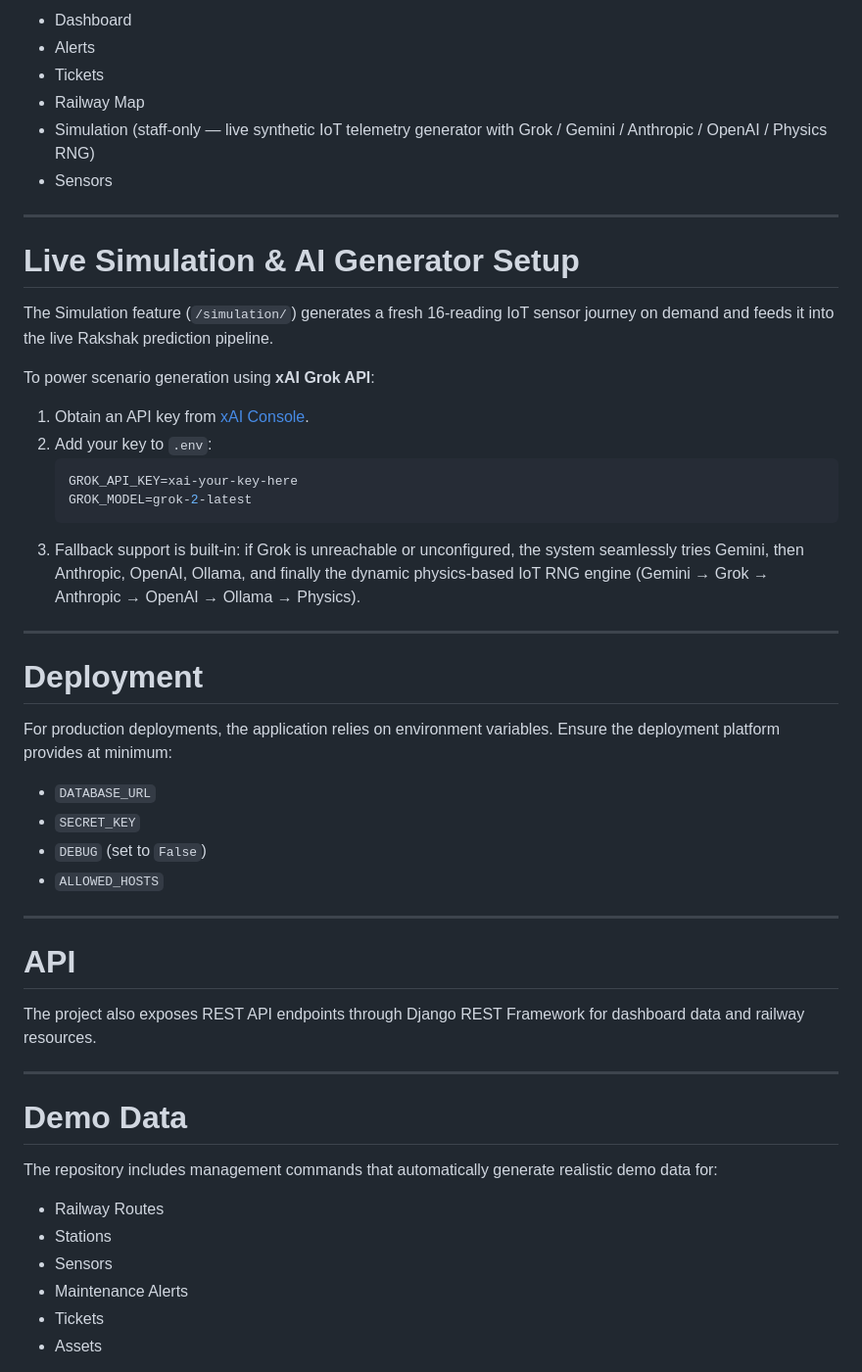
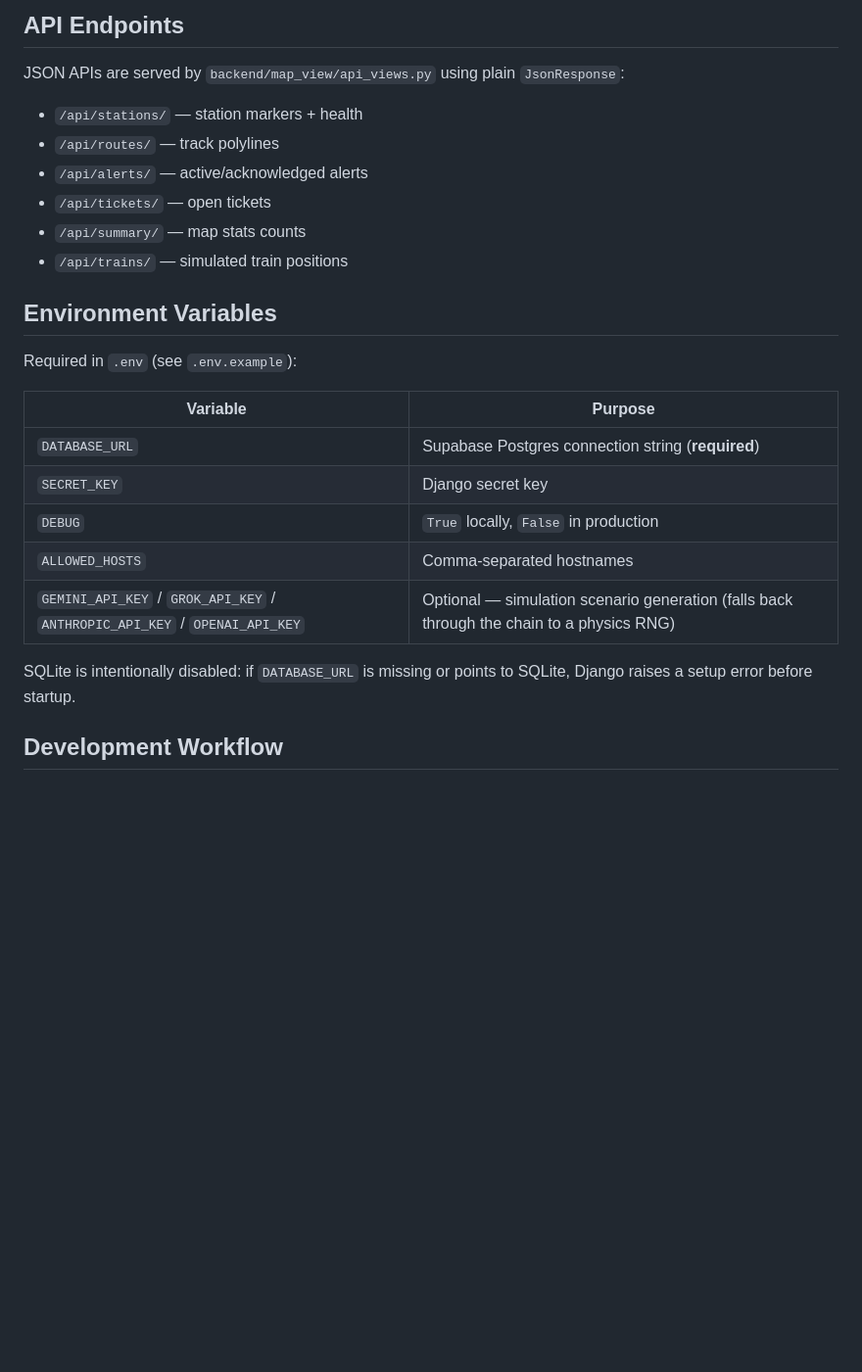
Before and after one commit to Arnav131/PROTOTYPE_1.0, a Markdown page: README.md, the part around one of its changes. Shown at 98% size. GitHub-like rendering; blank space fills up the shorter version.

````diff
--- a/README.md
+++ b/README.md
@@ -173,53 +94,29 @@ http://127.0.0.1:8000/
 
-- Dashboard
-- Alerts
-- Tickets
-- Railway Map
-- Simulation (staff-only — live synthetic IoT telemetry generator with Grok / Gemini / Anthropic / OpenAI / Physics RNG)
-- Sensors
+## API Endpoints
 
----
+JSON APIs are served by `backend/map_view/api_views.py` using plain `JsonResponse`:
 
-# Live Simulation & AI Generator Setup
+- `/api/stations/` — station markers + health
+- `/api/routes/` — track polylines
+- `/api/alerts/` — active/acknowledged alerts
+- `/api/tickets/` — open tickets
+- `/api/summary/` — map stats counts
+- `/api/trains/` — simulated train positions
 
-The Simulation feature (`/simulation/`) generates a fresh 16-reading IoT sensor journey on demand and feeds it into the live Rakshak prediction pipeline.
+## Environment Variables
 
-To power scenario generation using **xAI Grok API**:
-1. Obtain an API key from [xAI Console](https://console.x.ai/).
-2. Add your key to `.env`:
-   ```bash
-   GROK_API_KEY=xai-your-key-here
-   GROK_MODEL=grok-2-latest
-   ```
-3. Fallback support is built-in: if Grok is unreachable or unconfigured, the system seamlessly tries Gemini, then Anthropic, OpenAI, Ollama, and finally the dynamic physics-based IoT RNG engine (Gemini → Grok → Anthropic → OpenAI → Ollama → Physics).
+Required in `.env` (see `.env.example`):
 
----
+| Variable | Purpose |
+|---|---|
+| `DATABASE_URL` | Supabase Postgres connection string (**required**) |
+| `SECRET_KEY` | Django secret key |
+| `DEBUG` | `True` locally, `False` in production |
+| `ALLOWED_HOSTS` | Comma-separated hostnames |
+| `GEMINI_API_KEY` / `GROK_API_KEY` / `ANTHROPIC_API_KEY` / `OPENAI_API_KEY` | Optional — simulation scenario generation (falls back through the chain to a physics RNG) |
 
-# Deployment
+SQLite is intentionally disabled: if `DATABASE_URL` is missing or points to SQLite,
+Django raises a setup error before startup.
 
-For production deployments, the application relies on environment variables.
-Ensure the deployment platform provides at minimum:
-- `DATABASE_URL`
-- `SECRET_KEY`
-- `DEBUG` (set to `False`)
-- `ALLOWED_HOSTS`
+## Development Workflow
 
----
-
-# API
-
-The project also exposes REST API endpoints through Django REST Framework for dashboard data and railway resources.
-
----
-
-# Demo Data
-
-The repository includes management commands that automatically generate realistic demo data for:
-
-- Railway Routes
-- Stations
-- Sensors
-- Maintenance Alerts
-- Tickets
-- Assets
-
````
Also changed, not shown: other parts of README.md (+74 -177 lines), INSTRUCTIONS.md (added, +368 -0 lines).
